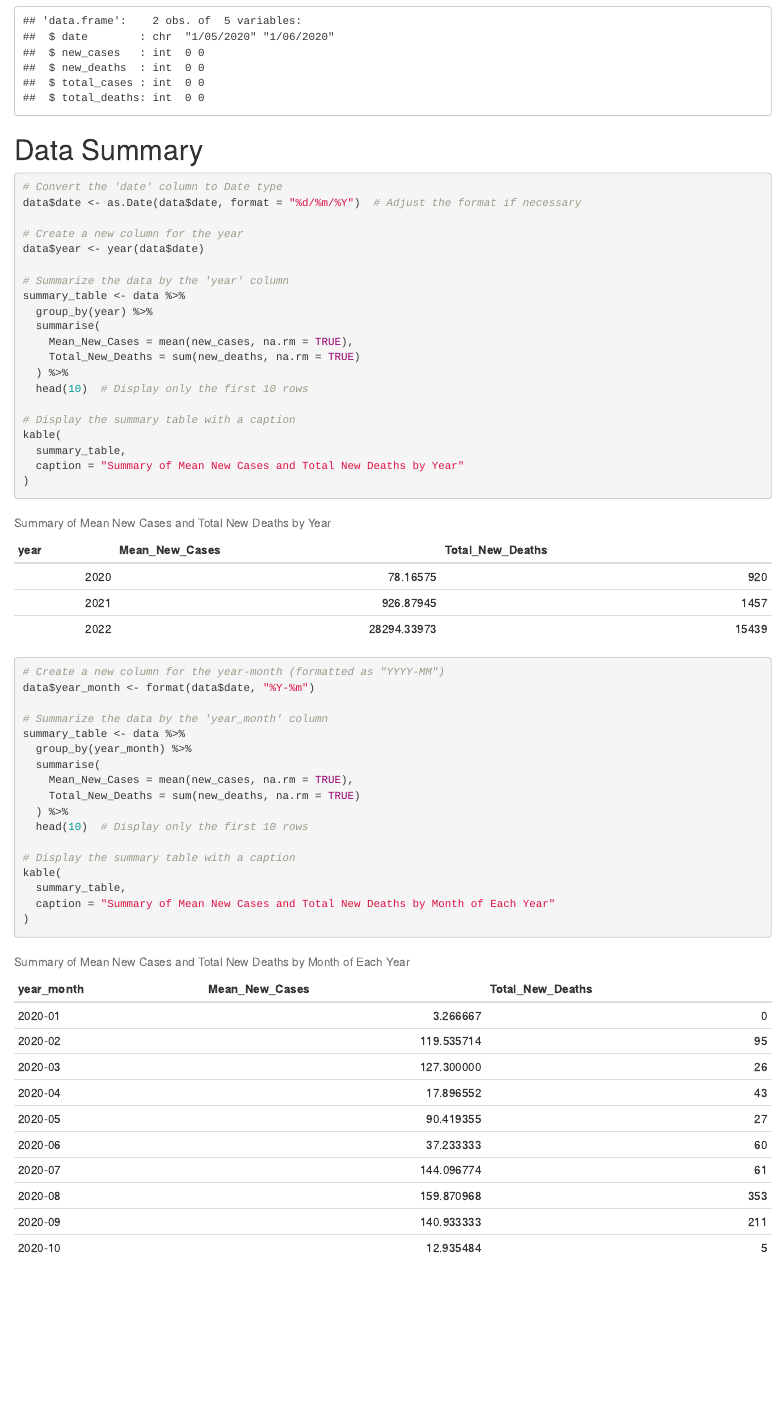
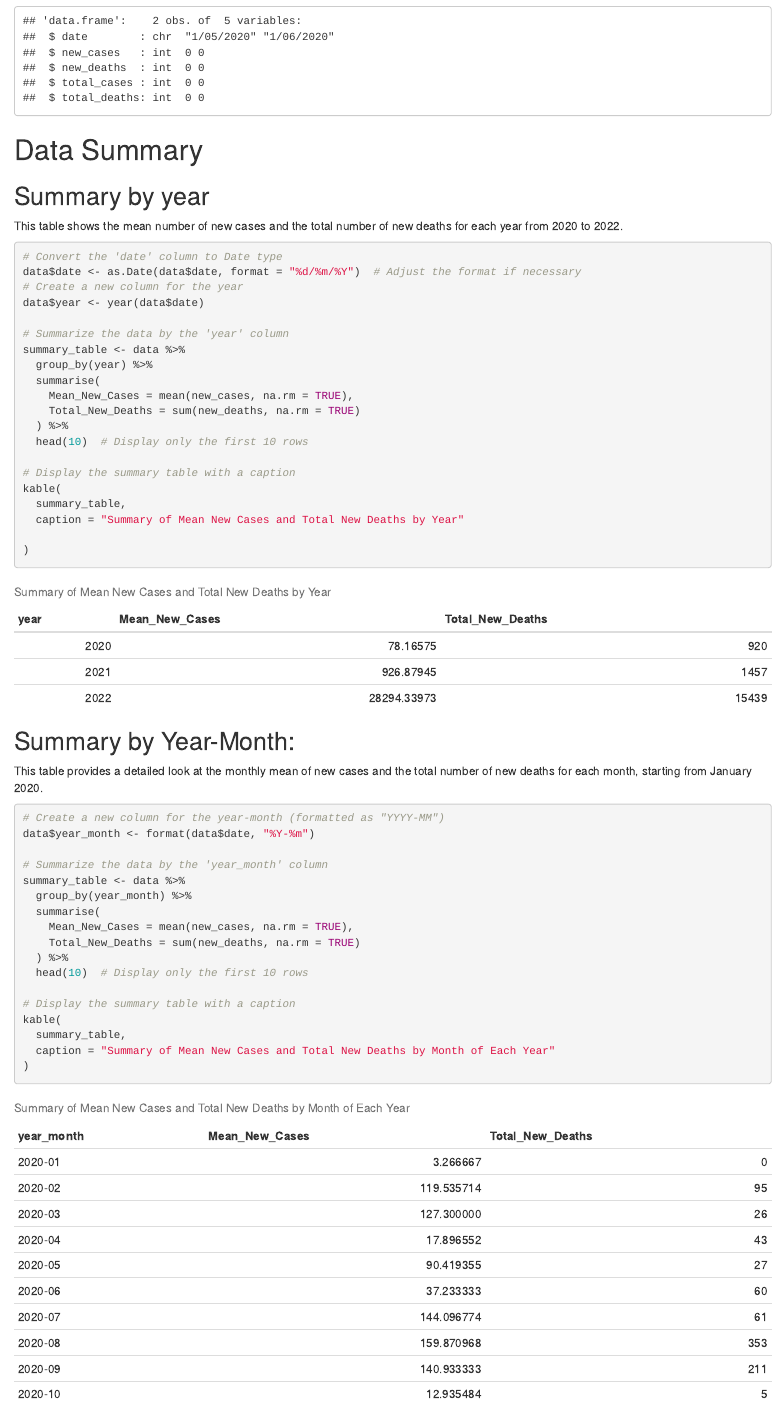
Before and after one commit to dhanya1999/COVID19Project, an R Markdown document (COVID19Project.Rmd): the page in a window 1100 px wide, from 820 px down. Rendered offline with R 4.5, knitr and Pandoc, with nearby package versions.

Commit message:
Edits on branch-2 - updated descriptions of each summary table

````diff
--- a/COVID19Project.Rmd
+++ b/COVID19Project.Rmd
@@ -46,10 +46,13 @@ str(head(data, 2))
 
 # Data Summary
 
+## Summary by year
+
+This table shows the mean number of new cases and the total number of new deaths for each year from 2020 to 2022.
+
 ```{r}
 # Convert the 'date' column to Date type
 data$date <- as.Date(data$date, format = "%d/%m/%Y")  # Adjust the format if necessary
-
 # Create a new column for the year
 data$year <- year(data$date)
 
@@ -66,7 +69,14 @@ summary_table <- data %>%
 kable(
   summary_table,
   caption = "Summary of Mean New Cases and Total New Deaths by Year"
+
 )
+```
+## Summary by Year-Month:
+
+This table provides a detailed look at the monthly mean of new cases and the total number of new deaths for each month, starting from January 2020.
+
+```{r}
 
 # Create a new column for the year-month (formatted as "YYYY-MM")
 data$year_month <- format(data$date, "%Y-%m")
````
